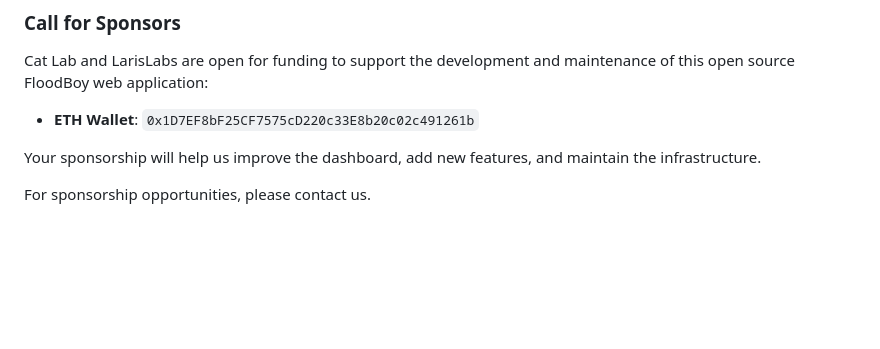
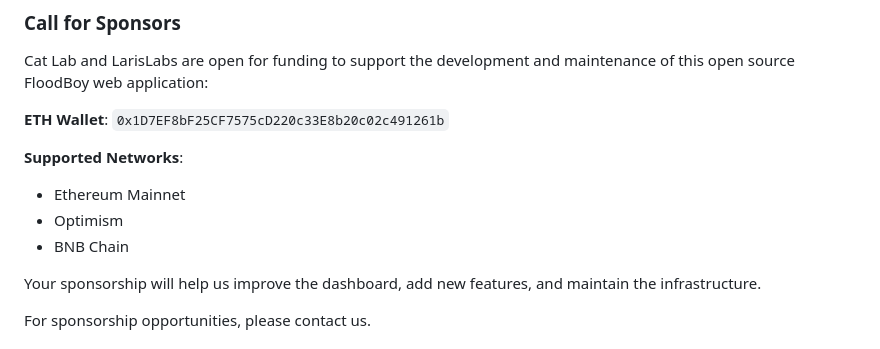
Before and after one commit to LarisLabs/floodboy-astro, a Markdown page: README.md, the part around the change. Rendered like a GitHub page; blank space fills up the shorter version.

Commit message:
docs: Add supported blockchain networks for sponsor wallet
- List ETH Mainnet, Optimism, and BNB Chain
- Keep it simple with just the major networks
- Make it clear sponsors can donate on these networks

```diff
--- a/README.md
+++ b/README.md
@@ -235,7 +235,13 @@ This open source web application welcomes sponsors! Support options include:
 
 ### Call for Sponsors
 Cat Lab and LarisLabs are open for funding to support the development and maintenance of this open source FloodBoy web application:
-- **ETH Wallet**: `0x1D7EF8bF25CF7575cD220c33E8b20c02c491261b`
+
+**ETH Wallet**: `0x1D7EF8bF25CF7575cD220c33E8b20c02c491261b`
+
+**Supported Networks**:
+- Ethereum Mainnet
+- Optimism
+- BNB Chain
 
 Your sponsorship will help us improve the dashboard, add new features, and maintain the infrastructure.
 
```
